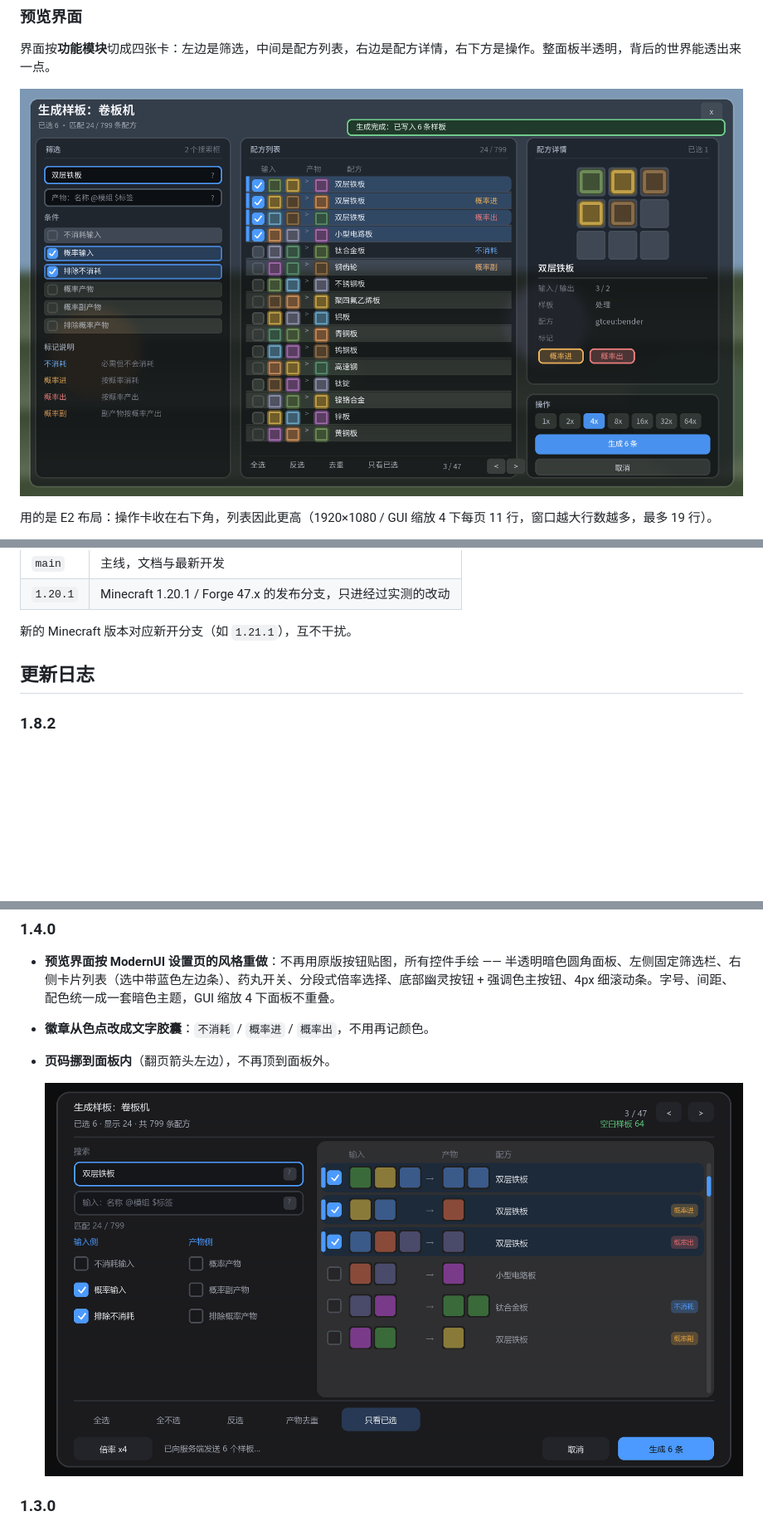
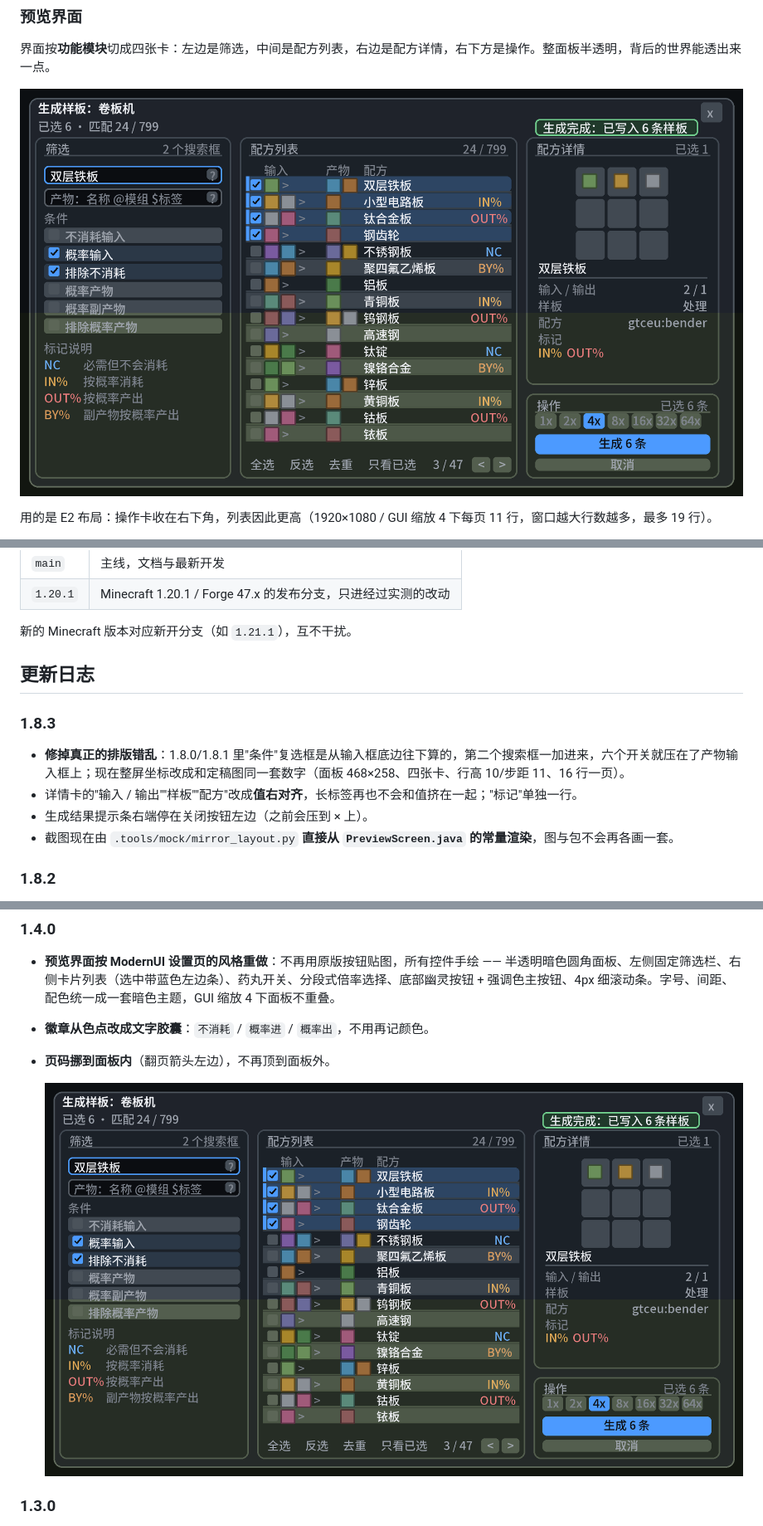
Before and after one commit to sexileman/eae2-pattern, a Markdown page: README.md, 3 parts joined by grey strips. Shown at 83% size. Drawn GitHub-style; pictures changed too: docs/images/preview-screen.png, docs/images/ui-e2-modules.png; blank space fills up the shorter version.

```diff
--- a/README.md
+++ b/README.md
@@ -71,7 +71,7 @@ JEI 配方页 → 点左侧竖条里的九宫格按钮 → 预览勾选 → 生
 
 界面按**功能模块**切成四张卡：左边是筛选，中间是配方列表，右边是配方详情，右下方是操作。整面板半透明，背后的世界能透出来一点。
 
-![预览界面](docs/images/ui-e2-modules.png)
+![预览界面](docs/images/preview-screen.png)
 
 用的是 E2 布局：操作卡收在右下角，列表因此更高（1920×1080 / GUI 缩放 4 下每页 11 行，窗口越大行数越多，最多 19 行）。
 
@@ -264,6 +264,13 @@ Windows：
 
 ## 更新日志
 
+### 1.8.3
+
+- **修掉真正的排版错乱**：1.8.0/1.8.1 里"条件"复选框是从输入框底边往下算的，第二个搜索框一加进来，六个开关就压在了产物输入框上；现在整屏坐标改成和定稿图同一套数字（面板 468×258、四张卡、行高 10/步距 11、16 行一页）。
+- 详情卡的"输入 / 输出""样板""配方"改成**值右对齐**，长标签再也不会和值挤在一起；"标记"单独一行。
+- 生成结果提示条右端停在关闭按钮左边（之前会压到 × 上）。
+- 截图现在由 `.tools/mock/mirror_layout.py` **直接从 `PreviewScreen.java` 的常量渲染**，图与包不会再各画一套。
+
 ### 1.8.2
 
 - 输入框挪到产物框上面；两个框都改成自绘 placeholder（输入：名称 @模组 \ / 产物：名称 @模组 \），聚焦时也在。
```
Also changed, not shown: 2 other files.
